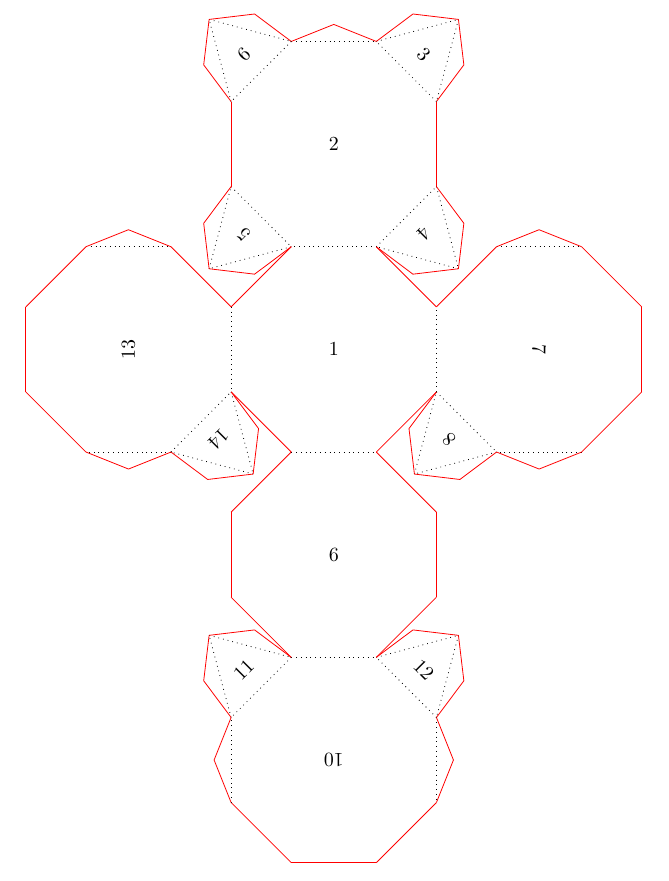
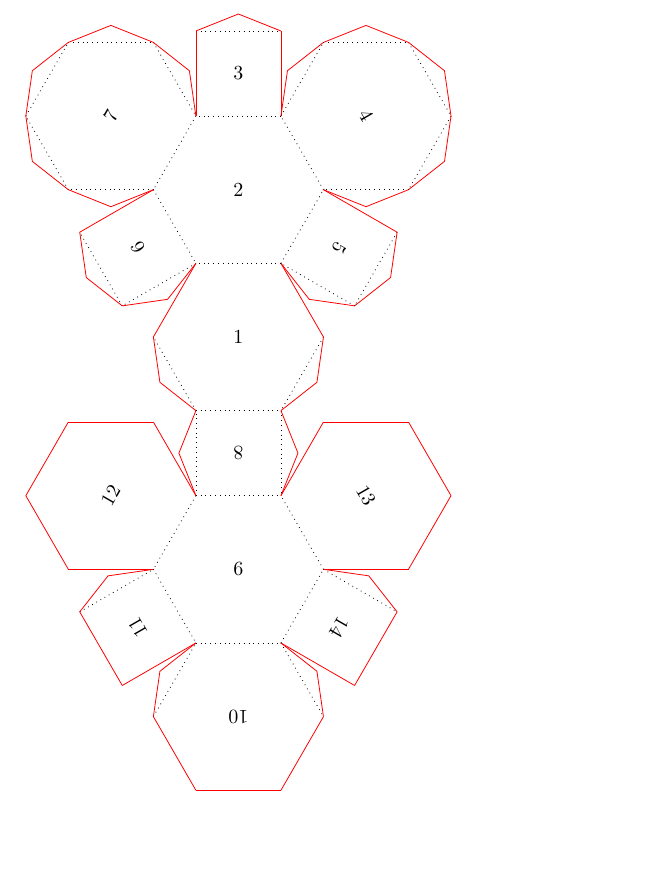
Before and after one commit to nvcleemp/tikz-folding, a LaTeX document (folding.tex): part of page 9 of 9 before the commit and part of page 10 of 10 after it, cut at the place of the change, the shorter picture padded with empty space. Compiled offline with pdfLaTeX.

Commit message:
Added example of truncated octahedron

```diff
--- a/folding.tex
+++ b/folding.tex
@@ -46,4 +46,9 @@
 	\tikzfoldingtruncatedcube
 	[folding line length=15mm,numbered faces];
 \end{tikzpicture}
+\clearpage
+\begin{tikzpicture}[transform shape,every cut/.style=red,every fold/.style=dotted]
+	\tikzfoldingtruncatedoctahedron
+	[folding line length=15mm,numbered faces];
+\end{tikzpicture}
 \end{document}
```
